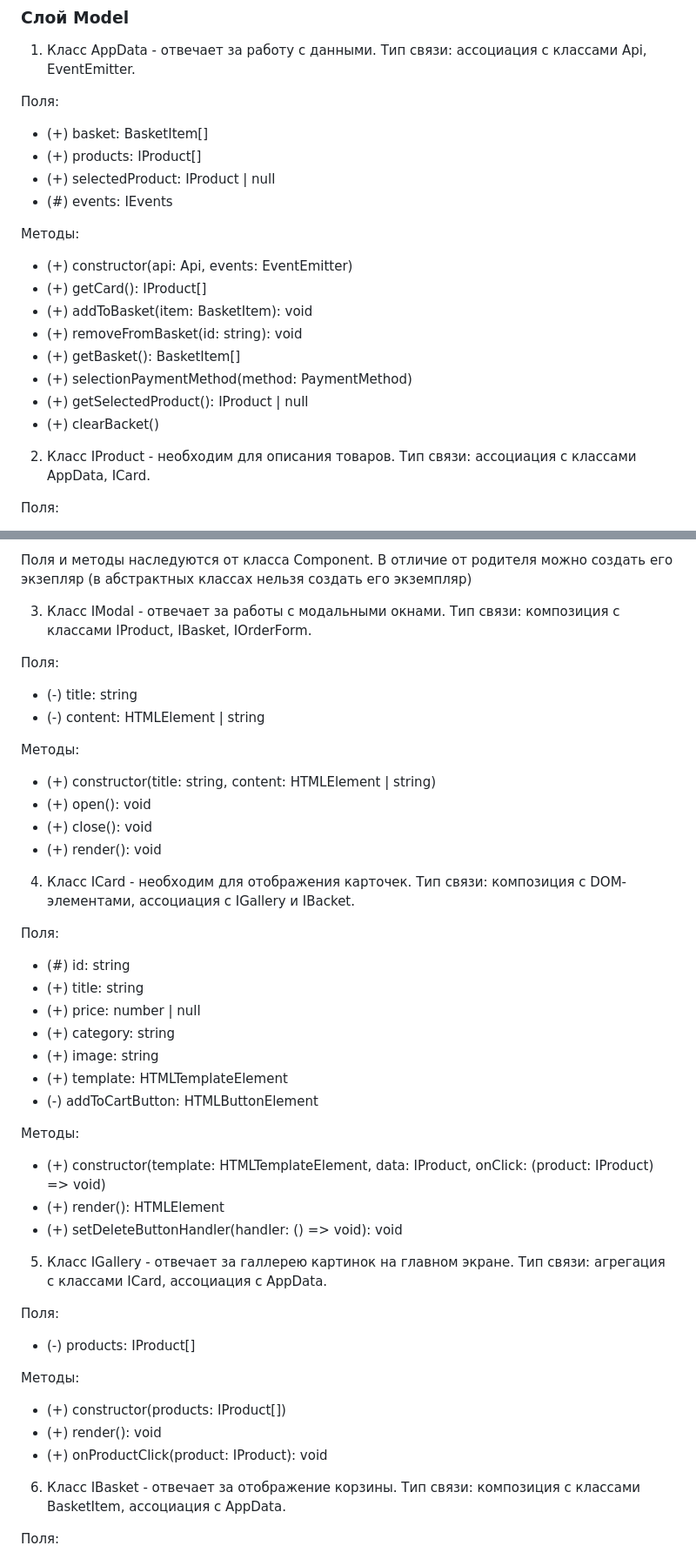
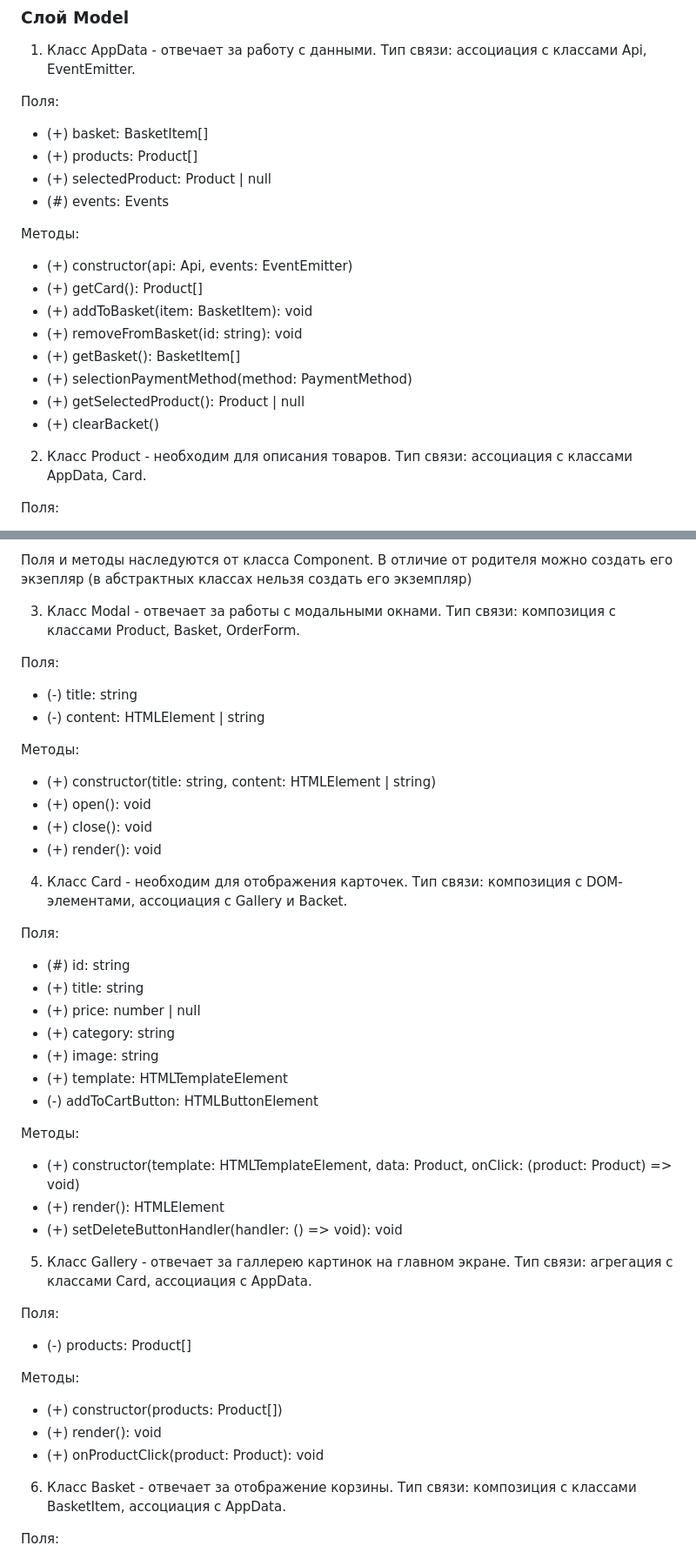
Before and after one commit to zavodovskayai/web-larek-frontend, a Markdown page: README.md, 2 parts joined by grey strips. Shown: that part at 87% size. GitHub-like rendering.

Commit message:
Исправление описания 4

```diff
--- a/README.md
+++ b/README.md
@@ -47,21 +47,21 @@ Presenter вызывает методы Model для получения данн
 
 Поля:
 - (+) basket: BasketItem[]
-- (+) products: IProduct[]
-- (+) selectedProduct: IProduct | null
-- (#) events: IEvents
+- (+) products: Product[]
+- (+) selectedProduct: Product | null
+- (#) events: Events
 
 Методы:
 - (+) constructor(api: Api, events: EventEmitter)
-- (+) getCard(): IProduct[]
+- (+) getCard(): Product[]
 - (+) addToBasket(item: BasketItem): void
 - (+) removeFromBasket(id: string): void
 - (+) getBasket(): BasketItem[]
 - (+) selectionPaymentMethod(method: PaymentMethod)
-- (+) getSelectedProduct(): IProduct | null
+- (+) getSelectedProduct(): Product | null
 - (+) clearBacket()
 
-2. Класс IProduct - необходим для описания товаров. Тип связи: ассоциация с классами AppData, ICard.
+2. Класс Product - необходим для описания товаров. Тип связи: ассоциация с классами AppData, Card.
 
 Поля:
 - (#) id: string
@@ -117,7 +117,7 @@ Presenter вызывает методы Model для получения данн
 
 Поля и методы наследуются от класса Component. В отличие от родителя можно создать его экзепляр (в абстрактных классах нельзя создать его экземпляр)
 
-3. Класс IModal - отвечает за работы с модальными окнами. Тип связи: композиция с классами IProduct, IBasket, IOrderForm.
+3. Класс Modal - отвечает за работы с модальными окнами. Тип связи: композиция с классами Product, Basket, OrderForm.
 
 Поля:
 - (-) title: string
@@ -129,7 +129,7 @@ Presenter вызывает методы Model для получения данн
 - (+) close(): void
 - (+) render(): void
 
-4. Класс ICard - необходим для отображения карточек. Тип связи: композиция с DOM-элементами, ассоциация с IGallery и IBacket.
+4. Класс Card - необходим для отображения карточек. Тип связи: композиция с DOM-элементами, ассоциация с Gallery и Backet.
 
 Поля:
 - (#) id: string
@@ -141,21 +141,21 @@ Presenter вызывает методы Model для получения данн
 - (-) addToCartButton: HTMLButtonElement
 
 Методы:
-- (+) constructor(template: HTMLTemplateElement, data: IProduct, onClick: (product: IProduct) => void)
+- (+) constructor(template: HTMLTemplateElement, data: Product, onClick: (product: Product) => void)
 - (+) render(): HTMLElement
 - (+) setDeleteButtonHandler(handler: () => void): void
 
-5. Класс IGallery - отвечает за галлерею картинок на главном экране. Тип связи: агрегация с классами ICard, ассоциация с AppData.
+5. Класс Gallery - отвечает за галлерею картинок на главном экране. Тип связи: агрегация с классами Card, ассоциация с AppData.
 
 Поля:
-- (-) products: IProduct[]
+- (-) products: Product[]
 
 Методы:
-- (+) constructor(products: IProduct[])
+- (+) constructor(products: Product[])
 - (+) render(): void
-- (+) onProductClick(product: IProduct): void
+- (+) onProductClick(product: Product): void
 
-6. Класс IBasket - отвечает за отображение корзины. Тип связи: композиция с классами BasketItem, ассоциация с AppData.
+6. Класс Basket - отвечает за отображение корзины. Тип связи: композиция с классами BasketItem, ассоциация с AppData.
 
 Поля:
 - (-) items: BasketItem[]
```
Also changed, not shown: other parts of README.md (+6 -6 lines).
